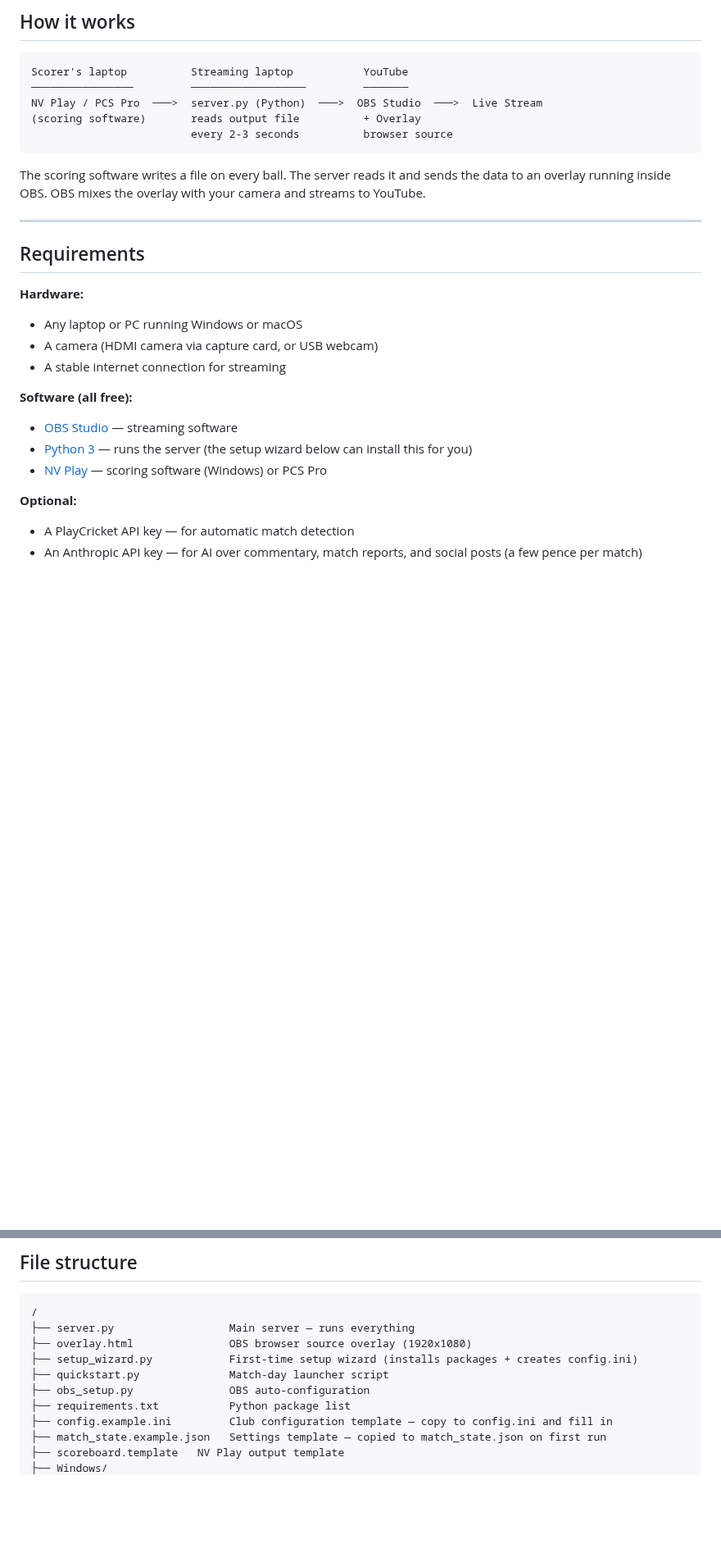
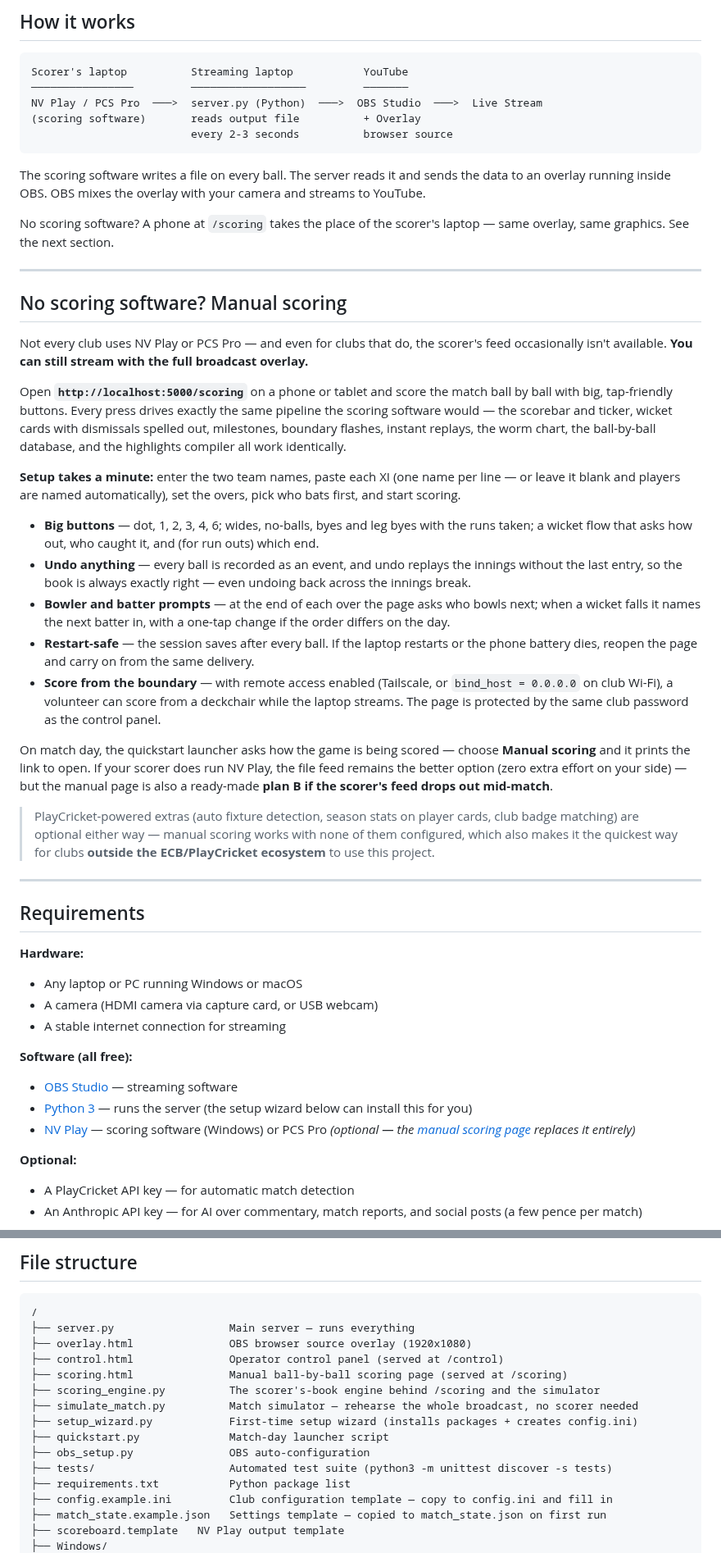
Before and after one commit to BridestoweBelstoneCC/Cricket-Live-Stream, a Markdown page: README.md, 2 parts joined by grey strips. Shown at 82% size. GitHub-like rendering; blank space fills up the shorter version.

Commit message:
README: add 'No scoring software? Manual scoring' section for /scoring
Pitches the manual scoring page to clubs without NV Play/PCS Pro (and
as the mid-match plan B when the scorer's feed drops): what it drives,
the one-minute setup, undo/prompts/restart-safety, scoring from the
boundary over Tailscale, and the quickstart data-source choice. Notes
that PlayCricket extras are optional either way — the quickest path for
clubs outside the ECB ecosystem.

Also: NV Play marked optional in Requirements, a manual-scoring row in
the features table, and the file tree updated with control.html,
scoring.html, scoring_engine.py, simulate_match.py and tests/.

Co-Authored-By: Claude Fable 5 <noreply@anthropic.com>

```diff
--- a/README.md
+++ b/README.md
@@ -111,6 +112,49 @@ NV Play / PCS Pro  ───>  server.py (Python)  ───>  OBS Studio  ─
 
 The scoring software writes a file on every ball. The server reads it and sends the data to an overlay running inside OBS. OBS mixes the overlay with your camera and streams to YouTube.
 
+No scoring software? A phone at `/scoring` takes the place of the scorer's laptop — same overlay, same graphics. See the next section.
+
+---
+
+## No scoring software? Manual scoring
+
+Not every club uses NV Play or PCS Pro — and even for clubs that do, the scorer's feed
+occasionally isn't available. **You can still stream with the full broadcast overlay.**
+
+Open **`http://localhost:5000/scoring`** on a phone or tablet and score the match ball by
+ball with big, tap-friendly buttons. Every press drives exactly the same pipeline the
+scoring software would — the scorebar and ticker, wicket cards with dismissals spelled out,
+milestones, boundary flashes, instant replays, the worm chart, the ball-by-ball database,
+and the highlights compiler all work identically.
+
+<b>Setup takes a minute:</b> enter the two team names, paste each XI (one name per line —
+or leave it blank and players are named automatically), set the overs, pick who bats first,
+and start scoring.
+
+- **Big buttons** — dot, 1, 2, 3, 4, 6; wides, no-balls, byes and leg byes with the runs
+  taken; a wicket flow that asks how out, who caught it, and (for run outs) which end.
+- **Undo anything** — every ball is recorded as an event, and undo replays the innings
+  without the last entry, so the book is always exactly right — even undoing back across
+  the innings break.
+- **Bowler and batter prompts** — at the end of each over the page asks who bowls next;
+  when a wicket falls it names the next batter in, with a one-tap change if the order
+  differs on the day.
+- **Restart-safe** — the session saves after every ball. If the laptop restarts or the
+  phone battery dies, reopen the page and carry on from the same delivery.
+- **Score from the boundary** — with remote access enabled (Tailscale, or
+  `bind_host = 0.0.0.0` on club Wi-Fi), a volunteer can score from a deckchair while the
+  laptop streams. The page is protected by the same club password as the control panel.
+
+On match day, the quickstart launcher asks how the game is being scored — choose **Manual
+scoring** and it prints the link to open. If your scorer does run NV Play, the file feed
+remains the better option (zero extra effort on your side) — but the manual page is also
+a ready-made **plan B if the scorer's feed drops out mid-match**.
+
+> PlayCricket-powered extras (auto fixture detection, season stats on player cards, club
+> badge matching) are optional either way — manual scoring works with none of them
+> configured, which also makes it the quickest way for clubs **outside the ECB/PlayCricket
+> ecosystem** to use this project.
+
 ---
 
 ## Requirements
@@ -124,6 +168,7 @@ The scoring software writes a file on every ball. The server reads it and sends
 - [OBS Studio](https://obsproject.com) — streaming software
 - [Python 3](https://python.org/downloads) — runs the server (the setup wizard below can install this for you)
 - [NV Play](https://www.play-cricket.com/website/np_downloads) — scoring software (Windows) or PCS Pro
+  *(optional — the [manual scoring page](#no-scoring-software-manual-scoring) replaces it entirely)*
 
 **Optional:**
 - A PlayCricket API key — for automatic match detection
@@ -314,9 +360,14 @@ inside a free Windows virtual machine while streaming natively from macOS.
 /
 ├── server.py                  Main server — runs everything
 ├── overlay.html               OBS browser source overlay (1920x1080)
+├── control.html               Operator control panel (served at /control)
+├── scoring.html               Manual ball-by-ball scoring page (served at /scoring)
+├── scoring_engine.py          The scorer's-book engine behind /scoring and the simulator
+├── simulate_match.py          Match simulator — rehearse the whole broadcast, no scorer needed
 ├── setup_wizard.py            First-time setup wizard (installs packages + creates config.ini)
 ├── quickstart.py              Match-day launcher script
 ├── obs_setup.py               OBS auto-configuration
+├── tests/                     Automated test suite (python3 -m unittest discover -s tests)
 ├── requirements.txt           Python package list
 ├── config.example.ini         Club configuration template — copy to config.ini and fill in
 ├── match_state.example.json   Settings template — copied to match_state.json on first run
```
Also changed, not shown: other parts of README.md (+4 -2 lines), TODO.md (+1 -1 lines).
